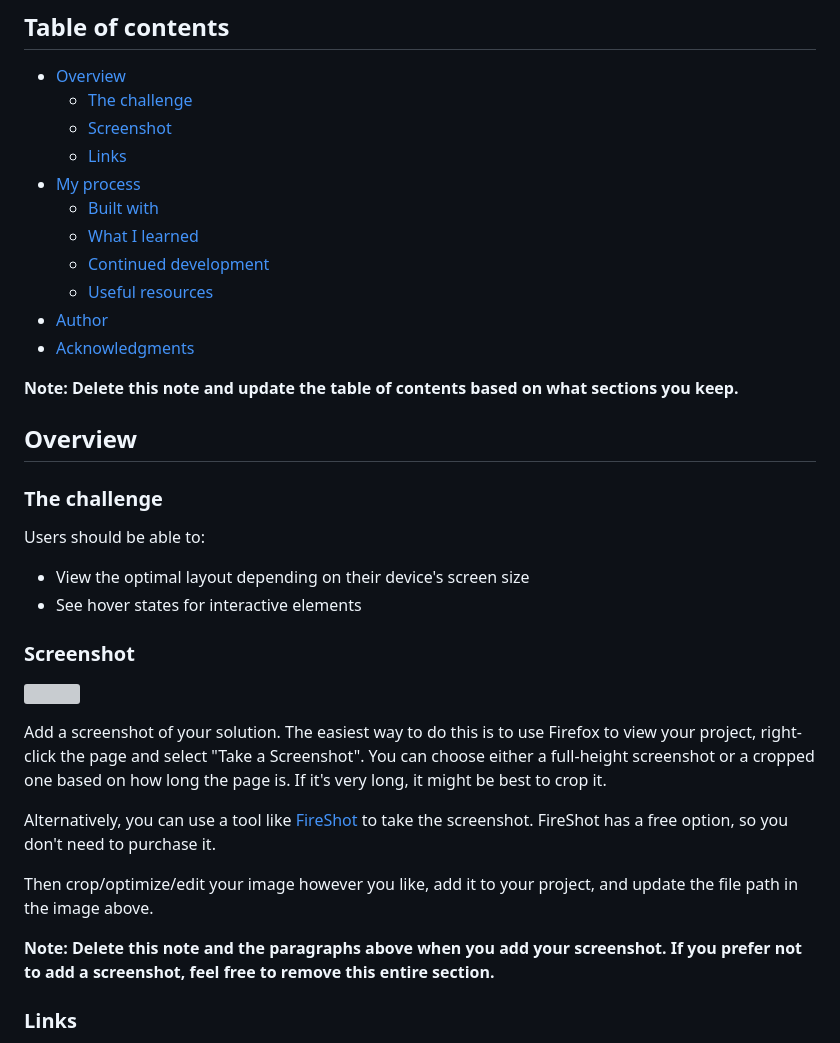
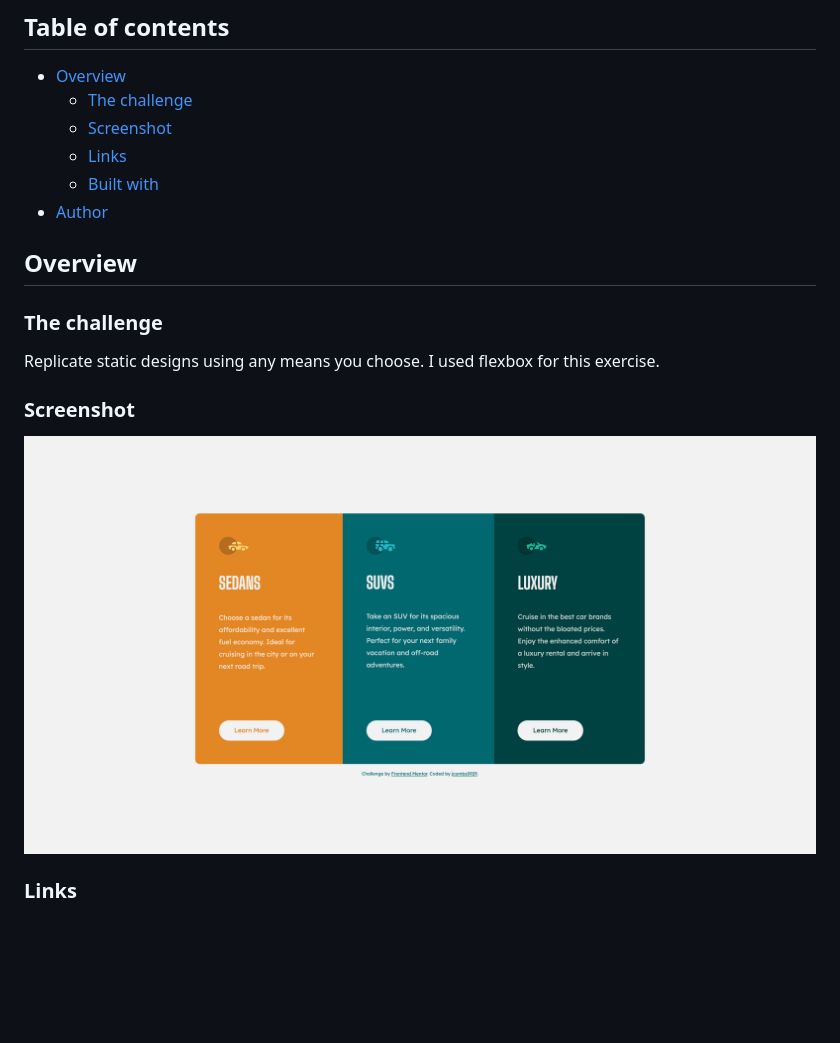
Before and after one commit to jcombs0929/3-column-preview-card, a Markdown page: README.md, the part around the change printed below. Rendered like a GitHub page; pictures changed too: screenshot-01.png (added); blank space fills up the shorter version; grey boxes are pictures that could not be loaded.

```diff
--- a/README.md
+++ b/README.md
@@ -8,36 +8,18 @@ This is a solution to the [3-column preview card component challenge on Frontend
   - [The challenge](#the-challenge)
   - [Screenshot](#screenshot)
   - [Links](#links)
-- [My process](#my-process)
   - [Built with](#built-with)
-  - [What I learned](#what-i-learned)
-  - [Continued development](#continued-development)
-  - [Useful resources](#useful-resources)
 - [Author](#author)
-- [Acknowledgments](#acknowledgments)
-
-**Note: Delete this note and update the table of contents based on what sections you keep.**
 
 ## Overview
 
 ### The challenge
 
-Users should be able to:
-
-- View the optimal layout depending on their device's screen size
-- See hover states for interactive elements
+Replicate static designs using any means you choose. I used flexbox for this exercise.
 
 ### Screenshot
 
-![](./screenshot.jpg)
-
-Add a screenshot of your solution. The easiest way to do this is to use Firefox to view your project, right-click the page and select "Take a Screenshot". You can choose either a full-height screenshot or a cropped one based on how long the page is. If it's very long, it might be best to crop it.
-
-Alternatively, you can use a tool like [FireShot](https://getfireshot.com/) to take the screenshot. FireShot has a free option, so you don't need to purchase it.
-
-Then crop/optimize/edit your image however you like, add it to your project, and update the file path in the image above.
-
-**Note: Delete this note and the paragraphs above when you add your screenshot. If you prefer not to add a screenshot, feel free to remove this entire section.**
+![Desktop View](./screenshot-01.png)
 
 ### Links
 
```
Also changed, not shown: other parts of README.md (+4 -59 lines), style-guide.md (deleted, +0 -35 lines), design/active-states.jpg (deleted), design/desktop-design.jpg (deleted), design/desktop-preview.jpg (deleted), design/mobile-design.jpg (deleted).
